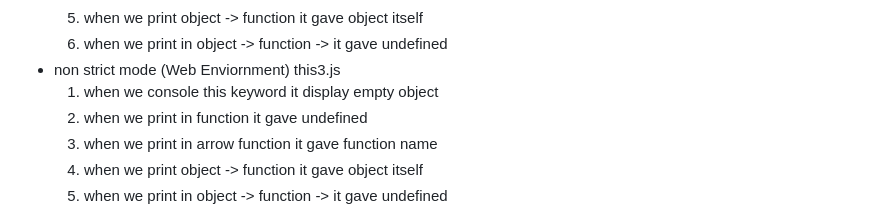
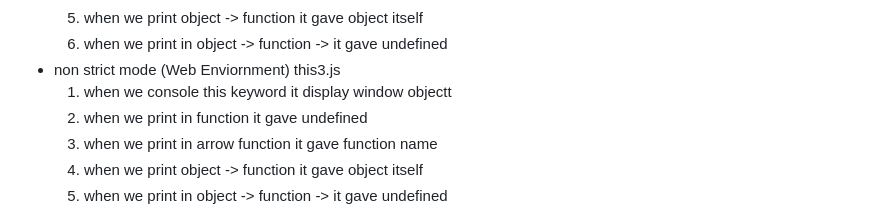
Before and after one commit to mahekshivaniii/100daysofdsa, a Markdown page: README.md, the part around the change. GitHub-like rendering.

```diff
--- a/README.md
+++ b/README.md
@@ -114,7 +114,7 @@ and there is alternvativetly in for in loop
     </li>
     <li> non strict mode (Web  Enviornment) this3.js
       <ol>
-        <li>when we console this keyword it display empty object</li>
+        <li>when we console this keyword it display window objectt</li>
          <li>when we print in function it gave undefined</li>
          <li>when we print in arrow function it gave function name</li>
          <li>when we print object -> function it gave object itself</li>
```
